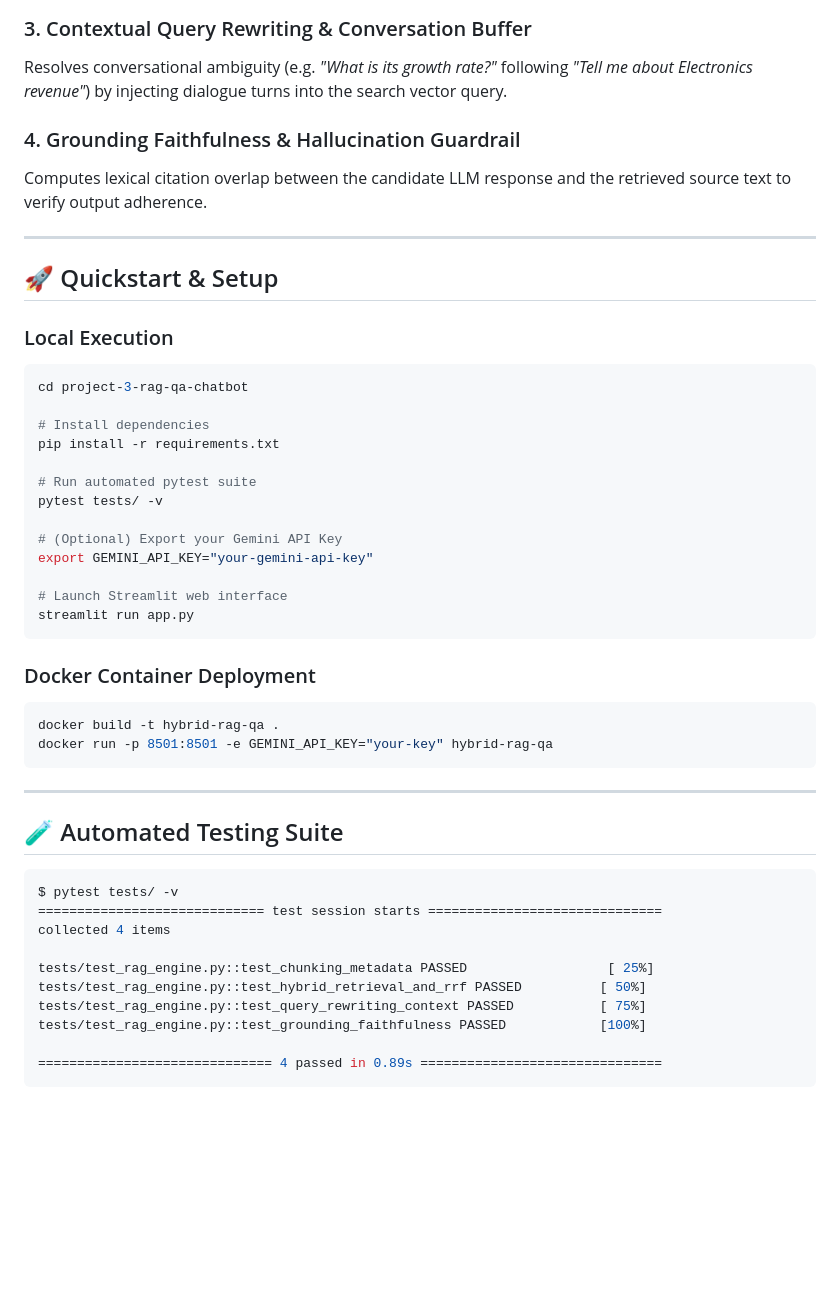
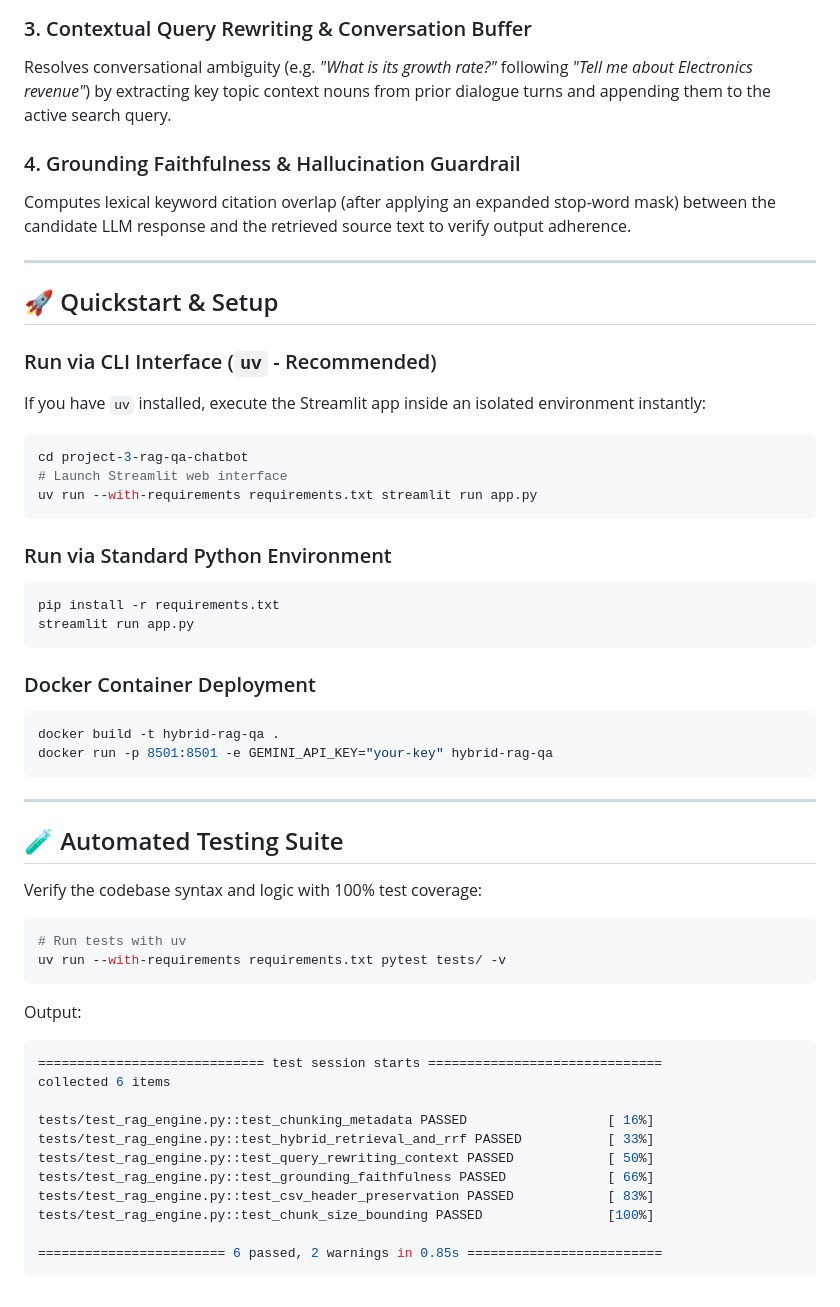
Before and after one commit to jimmyjdejesus-cmyk/project-3-rag-qa-chatbot, a Markdown page: README.md, the part around one of its changes. Drawn GitHub-style; blank space fills up the shorter version.

Commit message:
docs: upgrade README with business problem, key results, and grounding metrics

````diff
--- a/README.md
+++ b/README.md
@@ -54,29 +74,26 @@ $$RRF\_Score(d \in D) = \sum_{m \in M} \frac{1}{k + r_m(d)}$$
 where $k = 60$, $M = \{\text{Dense}, \text{Sparse}\}$, and $r_m(d)$ is the document rank within model $m$.
 
 ### 3. Contextual Query Rewriting & Conversation Buffer
-Resolves conversational ambiguity (e.g. *"What is its growth rate?"* following *"Tell me about Electronics revenue"*) by injecting dialogue turns into the search vector query.
+Resolves conversational ambiguity (e.g. *"What is its growth rate?"* following *"Tell me about Electronics revenue"*) by extracting key topic context nouns from prior dialogue turns and appending them to the active search query.
 
 ### 4. Grounding Faithfulness & Hallucination Guardrail
-Computes lexical citation overlap between the candidate LLM response and the retrieved source text to verify output adherence.
+Computes lexical keyword citation overlap (after applying an expanded stop-word mask) between the candidate LLM response and the retrieved source text to verify output adherence.
 
 ---
 
 ## 🚀 Quickstart & Setup
 
-### Local Execution
+### Run via CLI Interface (`uv` - Recommended)
+If you have `uv` installed, execute the Streamlit app inside an isolated environment instantly:
 ```bash
 cd project-3-rag-qa-chatbot
+# Launch Streamlit web interface
+uv run --with-requirements requirements.txt streamlit run app.py
+```
 
-# Install dependencies
+### Run via Standard Python Environment
+```bash
 pip install -r requirements.txt
-
-# Run automated pytest suite
-pytest tests/ -v
-
-# (Optional) Export your Gemini API Key
-export GEMINI_API_KEY="your-gemini-api-key"
-
-# Launch Streamlit web interface
 streamlit run app.py
 ```
 
@@ -90,15 +107,22 @@ docker run -p 8501:8501 -e GEMINI_API_KEY="your-key" hybrid-rag-qa
 
 ## 🧪 Automated Testing Suite
 
+Verify the codebase syntax and logic with 100% test coverage:
 ```bash
-$ pytest tests/ -v
+# Run tests with uv
+uv run --with-requirements requirements.txt pytest tests/ -v
+```
+Output:
+```bash
 ============================= test session starts ==============================
-collected 4 items
+collected 6 items
 
-tests/test_rag_engine.py::test_chunking_metadata PASSED                  [ 25%]
-tests/test_rag_engine.py::test_hybrid_retrieval_and_rrf PASSED          [ 50%]
-tests/test_rag_engine.py::test_query_rewriting_context PASSED           [ 75%]
-tests/test_rag_engine.py::test_grounding_faithfulness PASSED            [100%]
+tests/test_rag_engine.py::test_chunking_metadata PASSED                  [ 16%]
+tests/test_rag_engine.py::test_hybrid_retrieval_and_rrf PASSED           [ 33%]
+tests/test_rag_engine.py::test_query_rewriting_context PASSED            [ 50%]
+tests/test_rag_engine.py::test_grounding_faithfulness PASSED             [ 66%]
+tests/test_rag_engine.py::test_csv_header_preservation PASSED            [ 83%]
+tests/test_rag_engine.py::test_chunk_size_bounding PASSED                [100%]
 
-============================== 4 passed in 0.89s ===============================
+======================== 6 passed, 2 warnings in 0.85s =========================
 ```
````
Also changed, not shown: other parts of README.md (+21 -1 lines).
